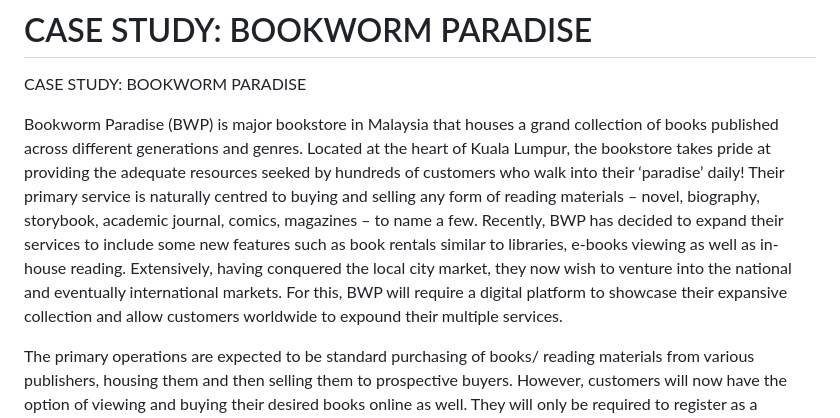
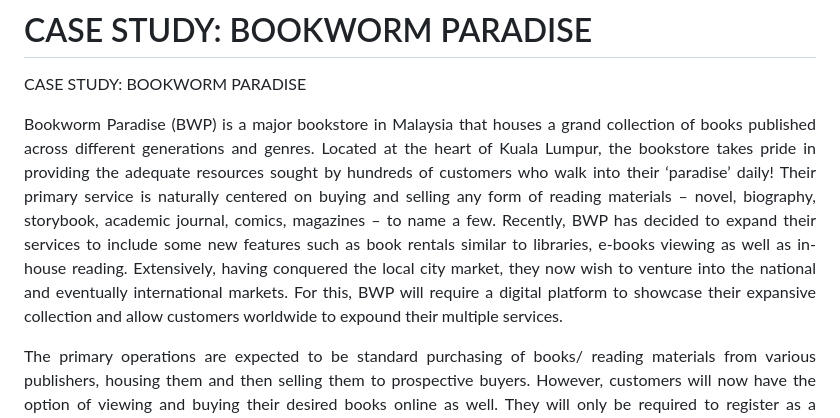
Before and after one commit to AngJianming/Bookworm-Paradise-System-Analysis-And-Design, a Markdown page: README.md, the part around the change printed below. Rendered like a GitHub page.

```diff
--- a/README.md
+++ b/README.md
@@ -4,7 +4,9 @@ This is a System Analysis &amp; Design project and this is solely an Data Flow D
 # CASE STUDY: BOOKWORM PARADISE
 CASE STUDY: BOOKWORM PARADISE
 
-Bookworm Paradise (BWP) is major bookstore in Malaysia that houses a grand collection of books published across different generations and genres. Located at the heart of Kuala Lumpur, the bookstore takes pride at providing the adequate resources seeked by hundreds of customers who walk into their ‘paradise’ daily! Their primary service is naturally centred to buying and selling any form of reading materials – novel, biography, storybook, academic journal, comics, magazines – to name a few. Recently, BWP has decided to expand their services to include some new features such as book rentals similar to libraries, e-books viewing as well as in-house reading. Extensively, having conquered the local city market, they now wish to venture into the national and eventually international markets. For this, BWP will require a digital platform to showcase their expansive collection and allow customers worldwide to expound their multiple services.
+<div align="justify">
+
+Bookworm Paradise (BWP) is a major bookstore in Malaysia that houses a grand collection of books published across different generations and genres. Located at the heart of Kuala Lumpur, the bookstore takes pride in providing the adequate resources sought by hundreds of customers who walk into their ‘paradise’ daily! Their primary service is naturally centered on buying and selling any form of reading materials – novel, biography, storybook, academic journal, comics, magazines – to name a few. Recently, BWP has decided to expand their services to include some new features such as book rentals similar to libraries, e-books viewing as well as in-house reading. Extensively, having conquered the local city market, they now wish to venture into the national and eventually international markets. For this, BWP will require a digital platform to showcase their expansive collection and allow customers worldwide to expound their multiple services.
 
 The primary operations are expected to be standard purchasing of books/ reading materials from various publishers, housing them and then selling them to prospective buyers. However, customers will now have the option of viewing and buying their desired books online as well. They will only be required to register as a member via the online system to access this privilege. The books will then be delivered right to their doorstep. Similarly, book rental will be a new service provided for customers who do wish to hold on to their books forever. In both cases, customers will need to make the due payments upfront and provide relevant details such as delivery address and contact number. For the book rentals, returned books will inspected and fines may be issued for damaged copies. Also, customers will need to pre-specify the duration period for rentals.
 
```
Also changed, not shown: other parts of README.md (+1 -0 lines).
